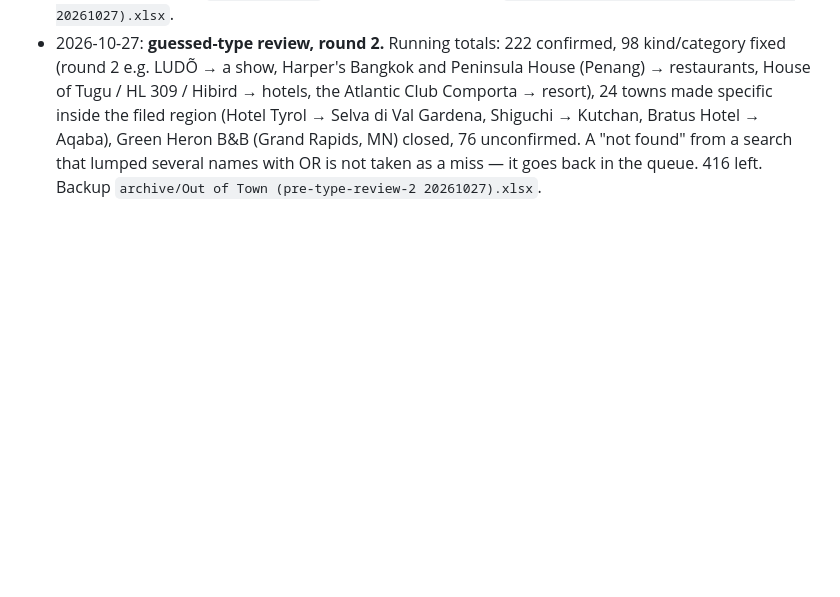
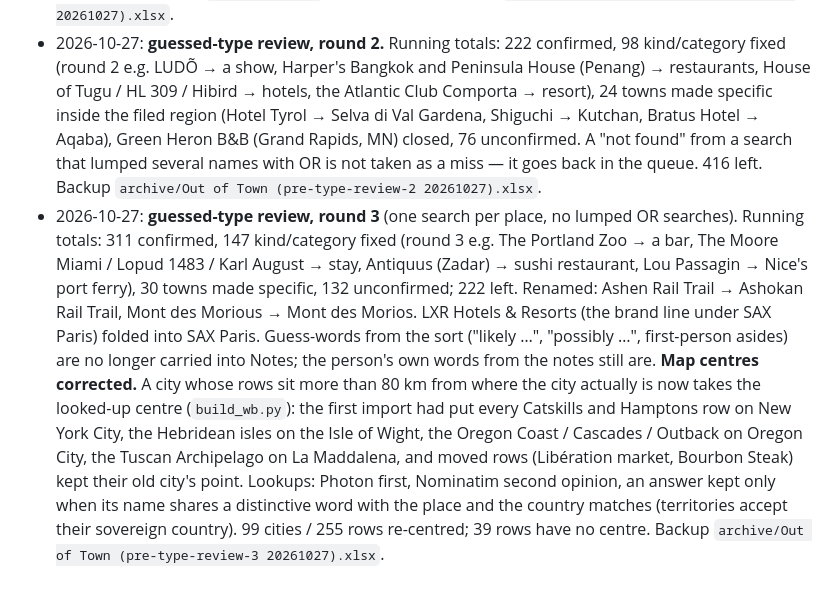
Before and after one commit to nameisredacted/out-of-town, a Markdown page: CLAUDE.md, the part around the change. Drawn GitHub-style; blank space fills up the shorter version.

Commit message:
CLAUDE.md: type review round 3; map centres corrected
Co-Authored-By: Claude Opus 5.5 <noreply@anthropic.com>
Claude-Session: https://claude.ai/code/session_01TyNigthzTnB2Es5itKpStt

```diff
--- a/CLAUDE.md
+++ b/CLAUDE.md
@@ -241,3 +241,20 @@ the preview is saved.
   Bratus Hotel → Aqaba), Green Heron B&B (Grand Rapids, MN) closed, 76 unconfirmed. A "not found"
   from a search that lumped several names with OR is not taken as a miss — it goes back in the
   queue. 416 left. Backup `archive/Out of Town (pre-type-review-2 20261027).xlsx`.
+- 2026-10-27: **guessed-type review, round 3** (one search per place, no lumped OR searches).
+  Running totals: 311 confirmed, 147 kind/category fixed (round 3 e.g. The Portland Zoo → a bar,
+  The Moore Miami / Lopud 1483 / Karl August → stay, Antiquus (Zadar) → sushi restaurant,
+  Lou Passagin → Nice's port ferry), 30 towns made specific, 132 unconfirmed; 222 left.
+  Renamed: Ashen Rail Trail → Ashokan Rail Trail, Mont des Morious → Mont des Morios. LXR Hotels &
+  Resorts (the brand line under SAX Paris) folded into SAX Paris. Guess-words from the sort
+  ("likely …", "possibly …", first-person asides) are no longer carried into Notes; the person's
+  own words from the notes still are.
+  **Map centres corrected.** A city whose rows sit more than 80 km from where the city actually
+  is now takes the looked-up centre (`build_wb.py`): the first import had put every Catskills
+  and Hamptons row on New York City, the Hebridean isles on the Isle of Wight, the Oregon Coast /
+  Cascades / Outback on Oregon City, the Tuscan Archipelago on La Maddalena, and moved rows
+  (Libération market, Bourbon Steak) kept their old city's point. Lookups: Photon first,
+  Nominatim second opinion, an answer kept only when its name shares a distinctive word with
+  the place and the country matches (territories accept their sovereign country). 99 cities /
+  255 rows re-centred; 39 rows have no centre. Backup
+  `archive/Out of Town (pre-type-review-3 20261027).xlsx`.
```
